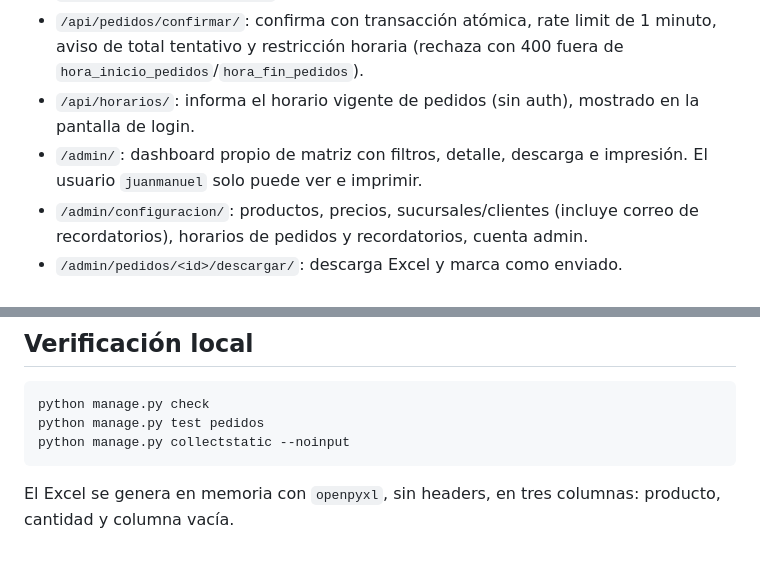
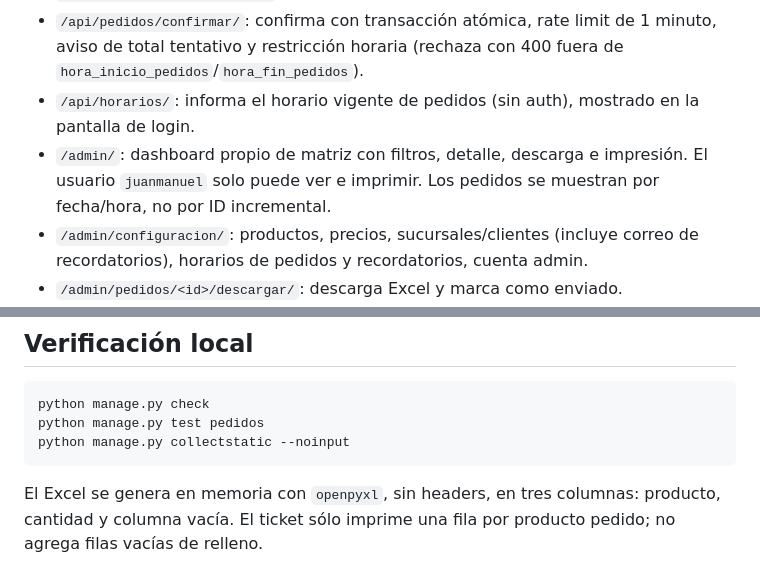
Before and after one commit to ivanbn05-create/tcysPedidosSucursales, a Markdown page: README.md, 2 parts joined by grey strips. GitHub-like rendering.

Commit message:
Ajusta impresion tickets y folios por fecha

````diff
--- a/README.md
+++ b/README.md
@@ -35,7 +35,7 @@ Los usernames internos sin espacios también funcionan para pruebas técnicas: `
 - `/api/pedidos/eliminar-item/`: elimina item del pedido pendiente.
 - `/api/pedidos/confirmar/`: confirma con transacción atómica, rate limit de 1 minuto, aviso de total tentativo y restricción horaria (rechaza con 400 fuera de `hora_inicio_pedidos`/`hora_fin_pedidos`).
 - `/api/horarios/`: informa el horario vigente de pedidos (sin auth), mostrado en la pantalla de login.
-- `/admin/`: dashboard propio de matriz con filtros, detalle, descarga e impresión. El usuario `juanmanuel` solo puede ver e imprimir.
+- `/admin/`: dashboard propio de matriz con filtros, detalle, descarga e impresión. El usuario `juanmanuel` solo puede ver e imprimir. Los pedidos se muestran por fecha/hora, no por ID incremental.
 - `/admin/configuracion/`: productos, precios, sucursales/clientes (incluye correo de recordatorios), horarios de pedidos y recordatorios, cuenta admin.
 - `/admin/pedidos/<id>/descargar/`: descarga Excel y marca como enviado.
 - `/django-admin/`: admin nativo de Django.
@@ -95,4 +95,4 @@ python manage.py test pedidos
 python manage.py collectstatic --noinput
 ```
 
-El Excel se genera en memoria con `openpyxl`, sin headers, en tres columnas: producto, cantidad y columna vacía.
+El Excel se genera en memoria con `openpyxl`, sin headers, en tres columnas: producto, cantidad y columna vacía. El ticket sólo imprime una fila por producto pedido; no agrega filas vacías de relleno.
````
Also changed, not shown: CLAUDE.md (+3 -3 lines).
